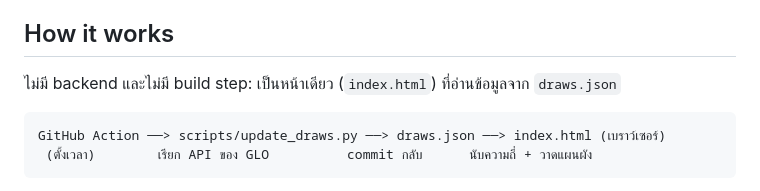
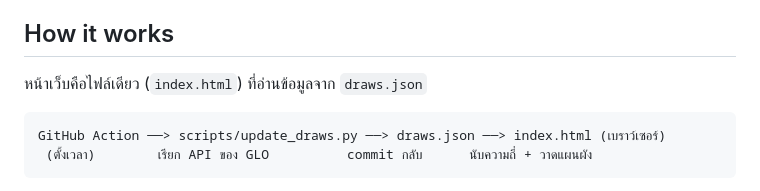
Before and after one commit to ssupawat/thai-lottery-2digit-stats, a Markdown page: README.md, the part around the change. GitHub-like rendering.

Commit message:
Reword How it works opening line
Co-Authored-By: Claude Sonnet 5.5 <noreply@anthropic.com>
Claude-Session: https://claude.ai/code/session_01UMGZ7EzJmM896GHnGgPiQY

````diff
--- a/README.md
+++ b/README.md
@@ -16,7 +16,7 @@
 
 ## How it works
 
-ไม่มี backend และไม่มี build step: เป็นหน้าเดียว (`index.html`) ที่อ่านข้อมูลจาก `draws.json`
+หน้าเว็บคือไฟล์เดียว (`index.html`) ที่อ่านข้อมูลจาก `draws.json`
 
 ```
 GitHub Action ──> scripts/update_draws.py ──> draws.json ──> index.html (เบราว์เซอร์)
````
